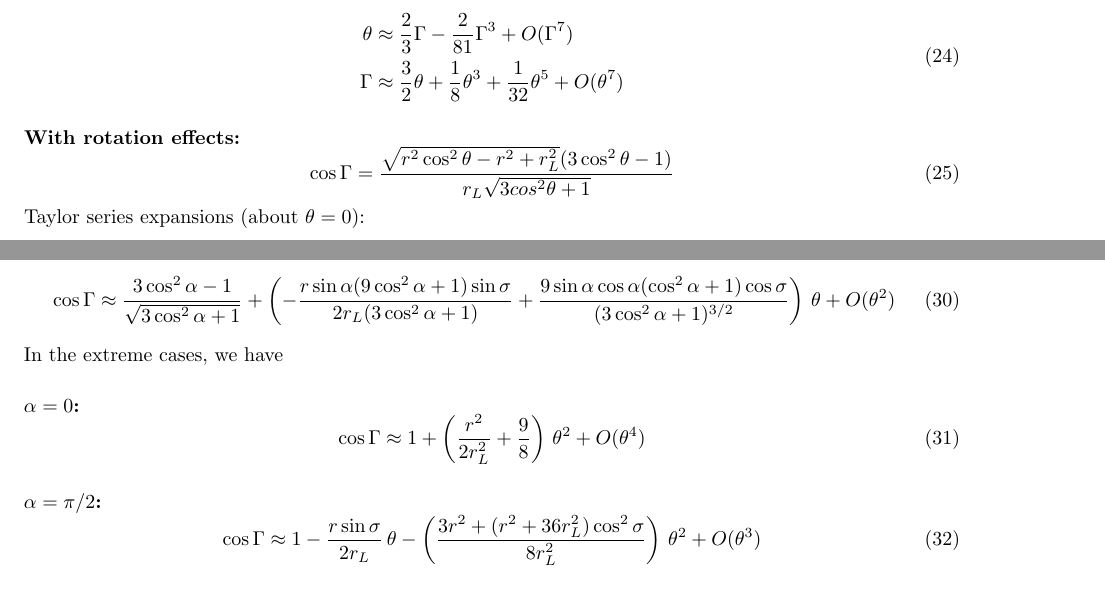
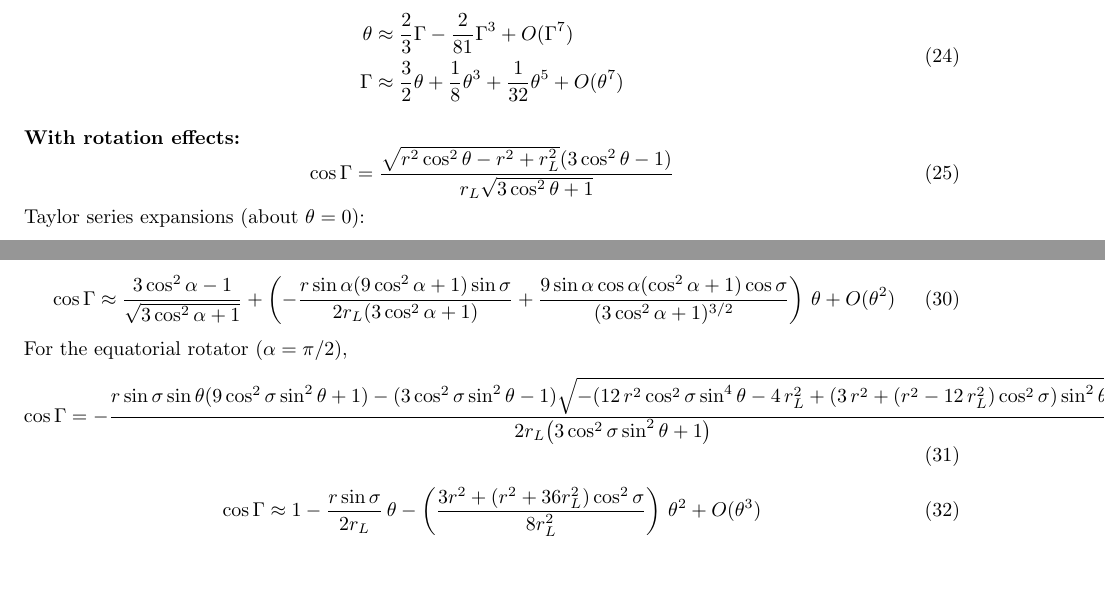
Before and after one commit to robotopia/pulsar-formulae, a LaTeX document (formulae.tex): two parts of pages 6 and 7 of 11, joined at a grey line, cut so that both start at the same text. Compiled offline with pdfLaTeX.

Commit message:
Still working on those beam opening angle formulas. Fixed a typo, and did some rearranging.

```diff
--- a/formulae.tex
+++ b/formulae.tex
@@ -243,7 +243,7 @@ Taylor series expansions (about $\theta = 0$):
 
 \paragraph{With rotation effects:}
 \begin{equation}
-    \cos\Gamma = \frac{\sqrt{r^2\cos^2\theta-r^2+r_L^2}(3\cos^2\theta-1)}{r_L\sqrt{3cos^2\theta+1}}
+    \cos\Gamma = \frac{\sqrt{r^2\cos^2\theta-r^2+r_L^2}(3\cos^2\theta-1)}{r_L\sqrt{3\cos^2\theta+1}}
 \end{equation}
 Taylor series expansions (about $\theta = 0$):
 \begin{equation}
@@ -304,12 +304,11 @@ The Taylor expansion about $\theta = 0$ for the full expression of the beam open
                           \frac{9\sin\alpha\cos\alpha(\cos^2\alpha+1)\cos\sigma}{(3\cos^2\alpha+1)^{3/2}}\right) \,\theta +
                    O(\theta^2)
 \end{equation}
-In the extreme cases, we have
-\paragraph{$\alpha = 0$:}
+For the equatorial rotator ($\alpha = \pi/2$),
 \begin{equation}
-    \cos\Gamma \approx 1 + \left(\frac{r^2}{2r_L^2} + \frac98\right)\,\theta^2 + O(\theta^4)
+    \cos\Gamma = -\frac{r \sin\sigma \sin\theta(9\cos^2\sigma \sin^2\theta + 1) - (3\cos^2\sigma \sin^2\theta - 1) \sqrt{-(12 \, r^2 \cos^2\sigma \sin^4\theta - 4 \, r_L^2 + {\left(3 \, r^2 + {\left(r^2 - 12 \, r_L^2\right)} \cos^2\sigma\right)} \sin^2\theta)}}{2r_L {\left(3\cos^2\sigma \sin^2\theta + 1\right)}}
 \end{equation}
-\paragraph{$\alpha = \pi/2$:}
+
 \begin{equation}
     \cos\Gamma \approx 1 - \frac{r\sin\sigma}{2r_L}\,\theta - \left(\frac{3r^2 + (r^2 + 36r_L^2)\cos^2\sigma}{8r_L^2}\right)\,\theta^2 + O(\theta^3)
 \end{equation}
```
